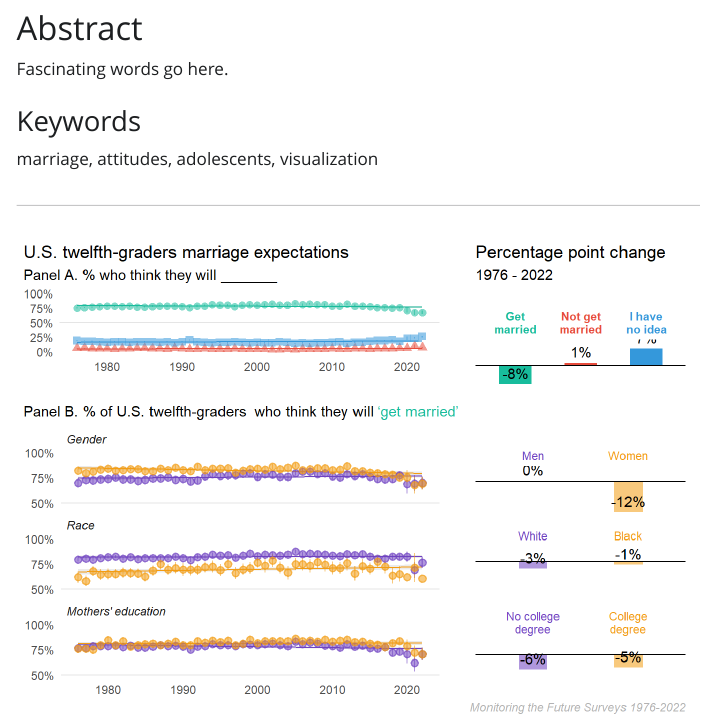
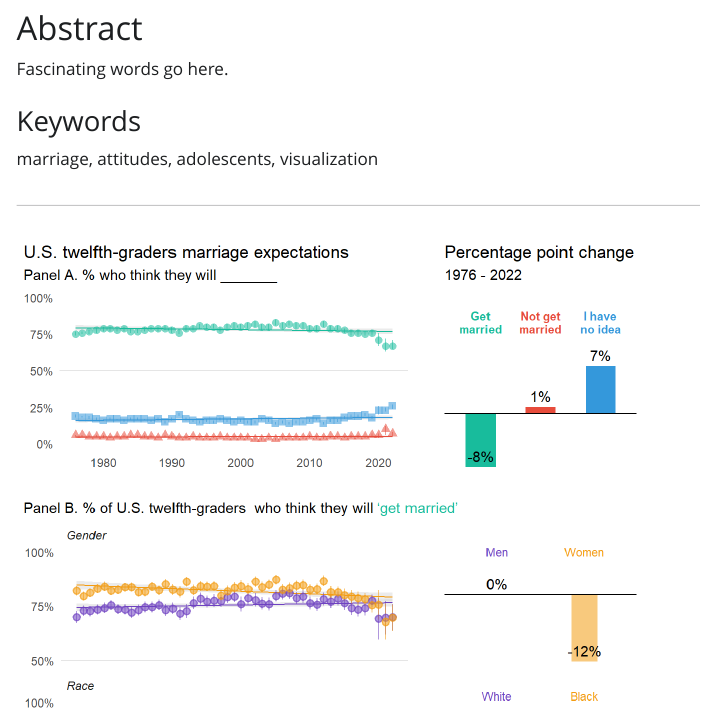
Before and after one commit to jrpepin/MTF_Marriage, a Quarto document (index.qmd): the page in a window 1100 px wide, from 150 px down. The pictures show the output file index.html that the author committed with the source, opened offline; Quarto's library style sheets are replaced by a plain one without menus.

Commit message:
fix figure dimensions

````diff
--- a/index.qmd
+++ b/index.qmd
@@ -40,7 +40,7 @@
 #| file: scripts/ME_02_figure.R
 ```
 
-```{r figure-02}
+```{r figure-02, fig.width=6.5, fig.height=8}
 #| echo: false
 #| tbl-cap: ""
 
````
Also changed, not shown: index.html, index_files/figure-html/figure-02-1.png.
